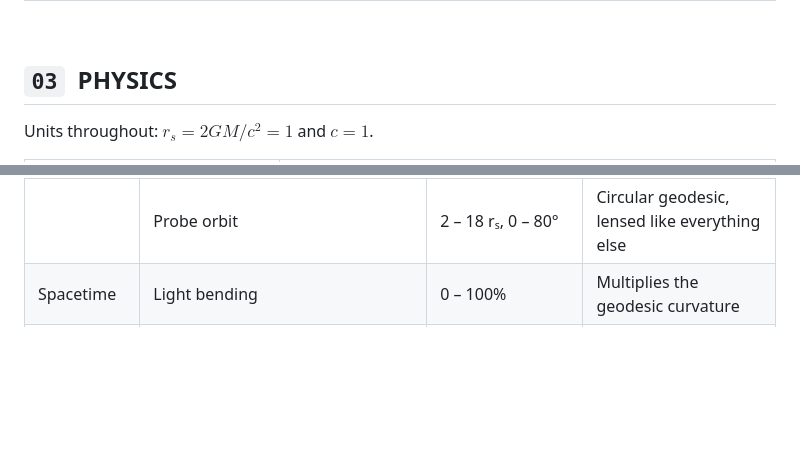
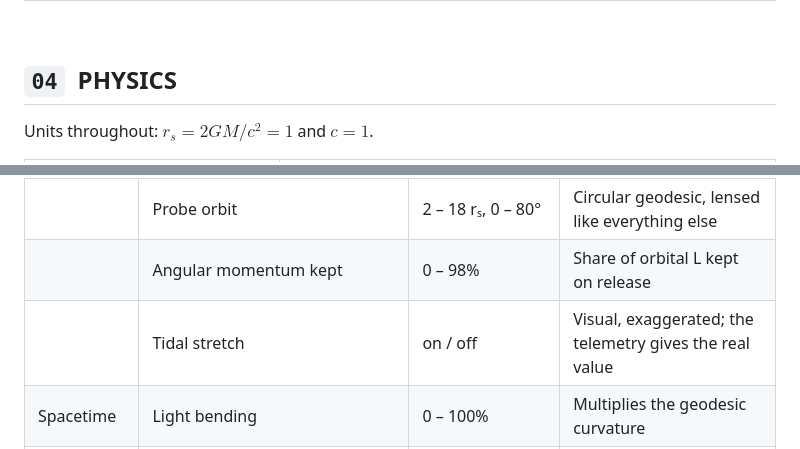
Before and after one commit to httpsgabv/blackhole-claude, a Markdown page: README.md, 2 parts joined by grey strips. Rendered like a GitHub page; folded sections open; blank space fills up the shorter version.

```diff
--- a/README.md
+++ b/README.md
@@ -98,7 +126,7 @@ Then open **http://localhost:5179**. Opening `index.html` directly also works. A
 
 <br>
 
-## `03` &nbsp;PHYSICS
+## `04` &nbsp;PHYSICS
 
 Units throughout: $r_s = 2GM/c^2 = 1$ and $c = 1$.
 
@@ -164,6 +203,8 @@ A static clock runs at $\sqrt{1 - r_s/r}$. A clock on a circular orbit runs at $
 | Simulation | Time rate | −4× … 4× | Negative runs time backwards |
 | | Mass scale | 10 M☉ · Sgr A* · 10⁸ M☉ · M87* | Physical units only; the geometry is scale-free |
 | | Probe orbit | 2 – 18 rₛ, 0 – 80° | Circular geodesic, lensed like everything else |
+| | Angular momentum kept | 0 – 98% | Share of orbital L kept on release |
+| | Tidal stretch | on / off | Visual, exaggerated; the telemetry gives the real value |
 | Spacetime | Light bending | 0 – 100% | Multiplies the geodesic curvature |
 | | Doppler beaming | 0 – 100% | Scales the disk velocity used for beaming |
 | | Gravitational redshift | on / off | |
```
Also changed, not shown: other parts of README.md (+48 -7 lines), docs/media/inspector.jpg (added), docs/media/probe-lensed.jpg (added), 5 other files.
